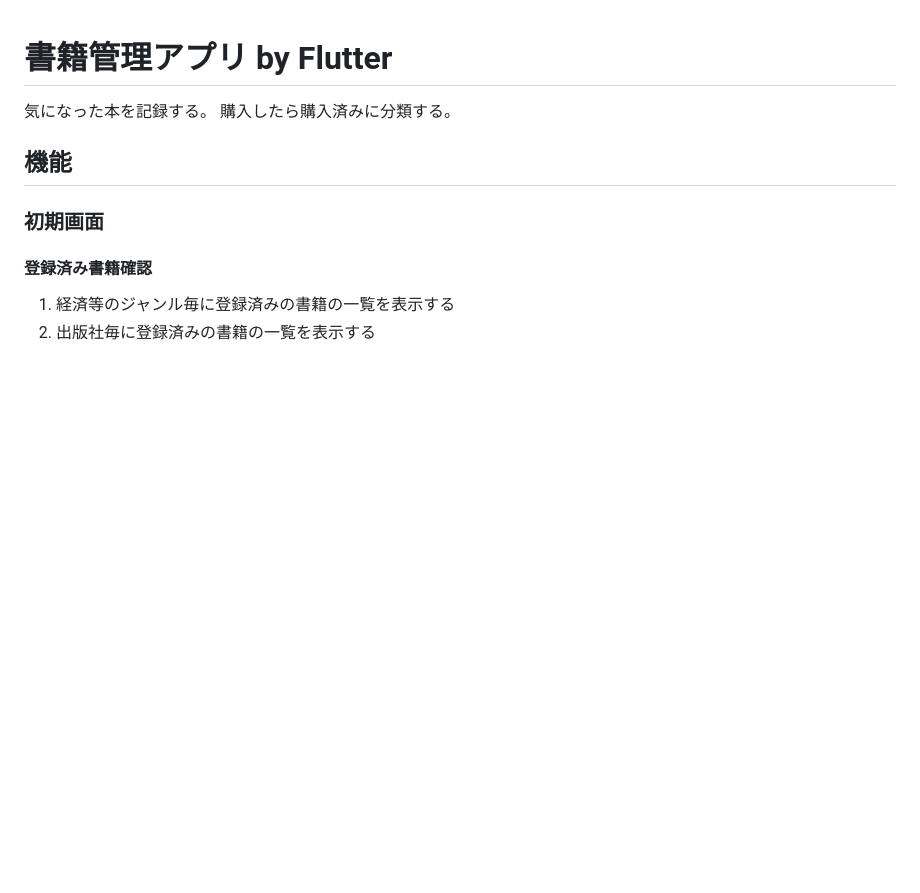
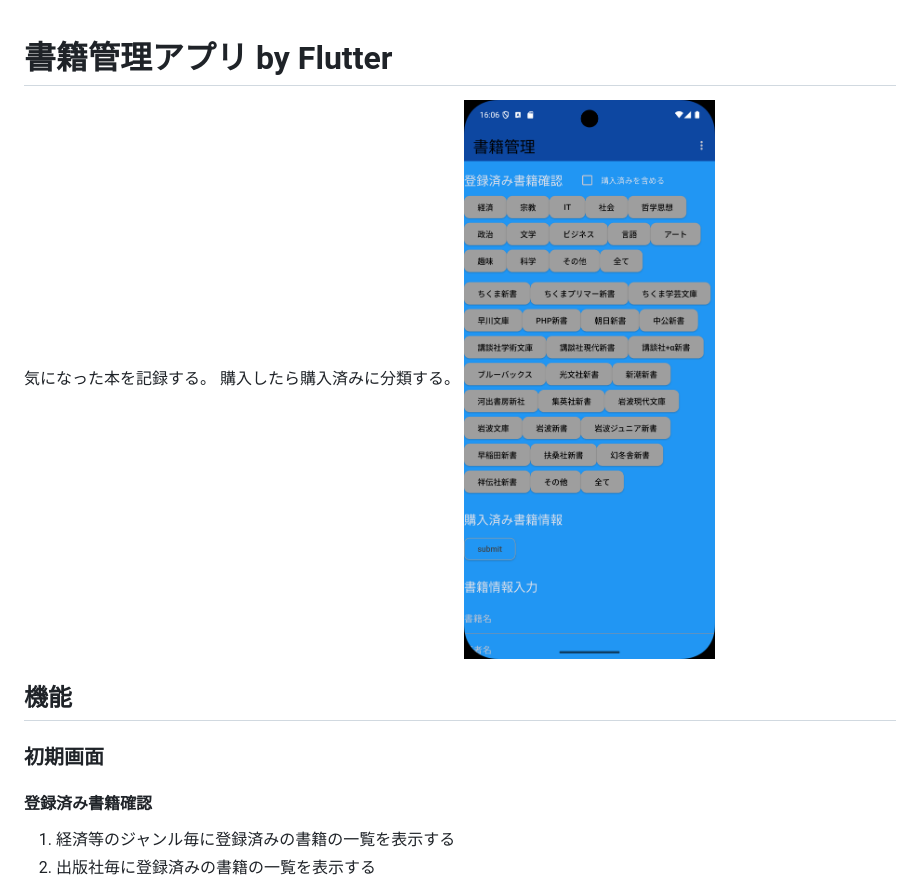
Before and after one commit to of3jlmssoo/bookmgr, a Markdown page: README.md, the part around the change. GitHub-like rendering; pictures changed too: readme.data/初期画面.png (added); blank space fills up the shorter version.

```diff
--- a/README.md
+++ b/README.md
@@ -1,9 +1,10 @@
 
 # 書籍管理アプリ by Flutter
 
+<!-- ![Test Image 1](readme.data/初期画面.png) -->
 気になった本を記録する。
 購入したら購入済みに分類する。
-
+<img width="512" alt="SCR-20230502-nedr" src="readme.data/初期画面.png">
 ## 機能
 
 ### 初期画面
```
